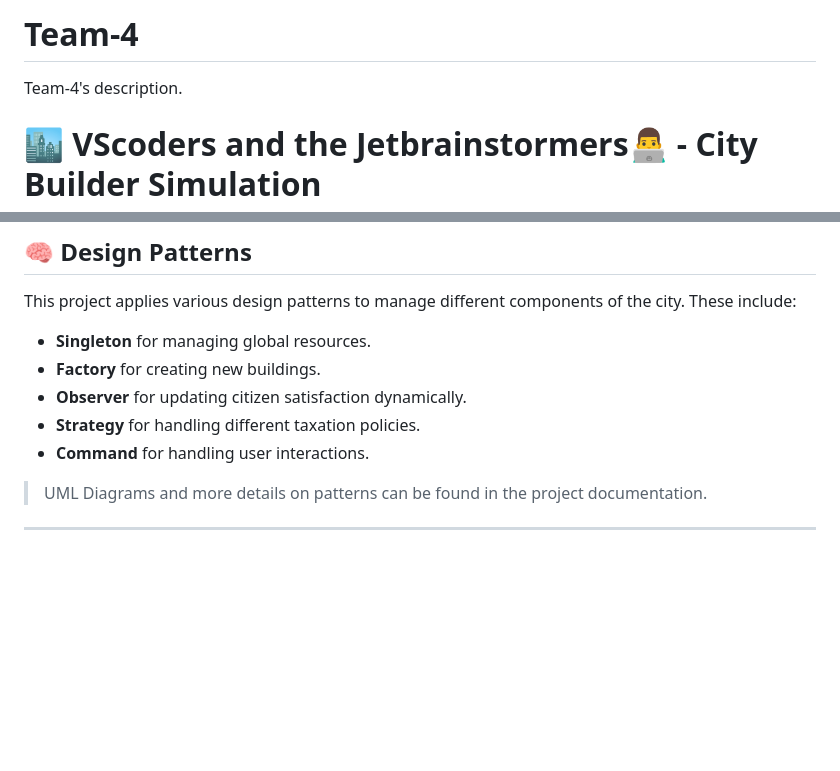
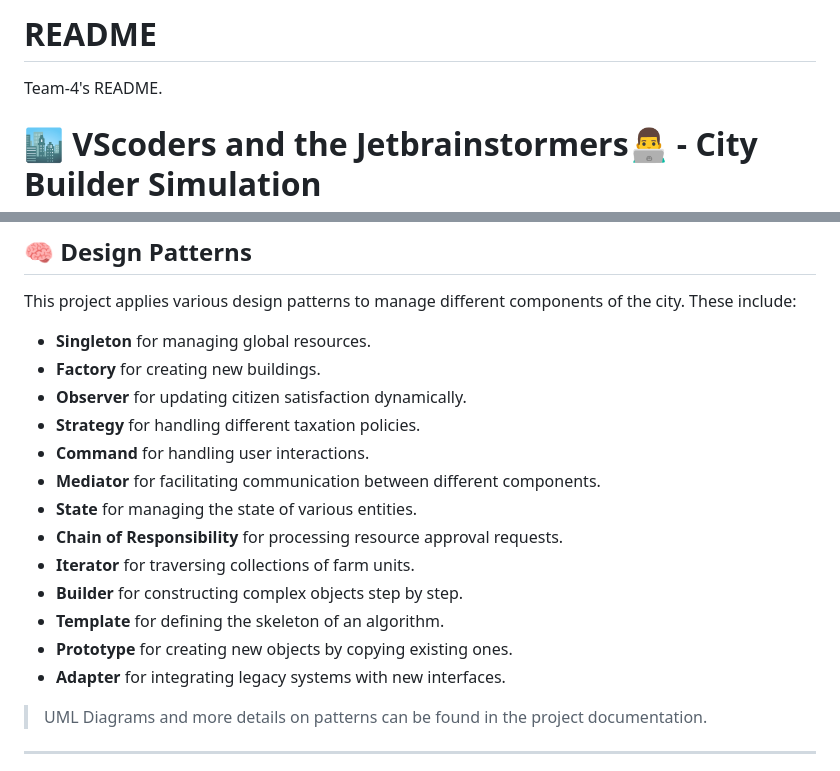
Before and after one commit to COS214-Project-2024/Team-4, a Markdown page: README.md, 2 parts joined by grey strips. Rendered like a GitHub page; blank space fills up the shorter version.

```diff
--- a/README.md
+++ b/README.md
@@ -1,5 +1,5 @@
-# Team-4
-Team-4's description.
+# README
+Team-4's README.
 # 🏙️ VScoders and the Jetbrainstormers👨‍💻 - City Builder Simulation
 
 <div align="center">
@@ -108,6 +108,14 @@ This project applies various design patterns to manage different components of t
   <li><b>Observer</b> for updating citizen satisfaction dynamically.</li>
   <li><b>Strategy</b> for handling different taxation policies.</li>
   <li><b>Command</b> for handling user interactions.</li>
+  <li><b>Mediator</b> for facilitating communication between different components.</li>
+  <li><b>State</b> for managing the state of various entities.</li>
+  <li><b>Chain of Responsibility</b> for processing resource approval requests.</li>
+  <li><b>Iterator</b> for traversing collections of farm units.</li>
+  <li><b>Builder</b> for constructing complex objects step by step.</li>
+  <li><b>Template</b> for defining the skeleton of an algorithm.</li>
+  <li><b>Prototype</b> for creating new objects by copying existing ones.</li>
+  <li><b>Adapter</b> for integrating legacy systems with new interfaces.</li>
 </ul>
 
 > UML Diagrams and more details on patterns can be found in the project documentation.
```
